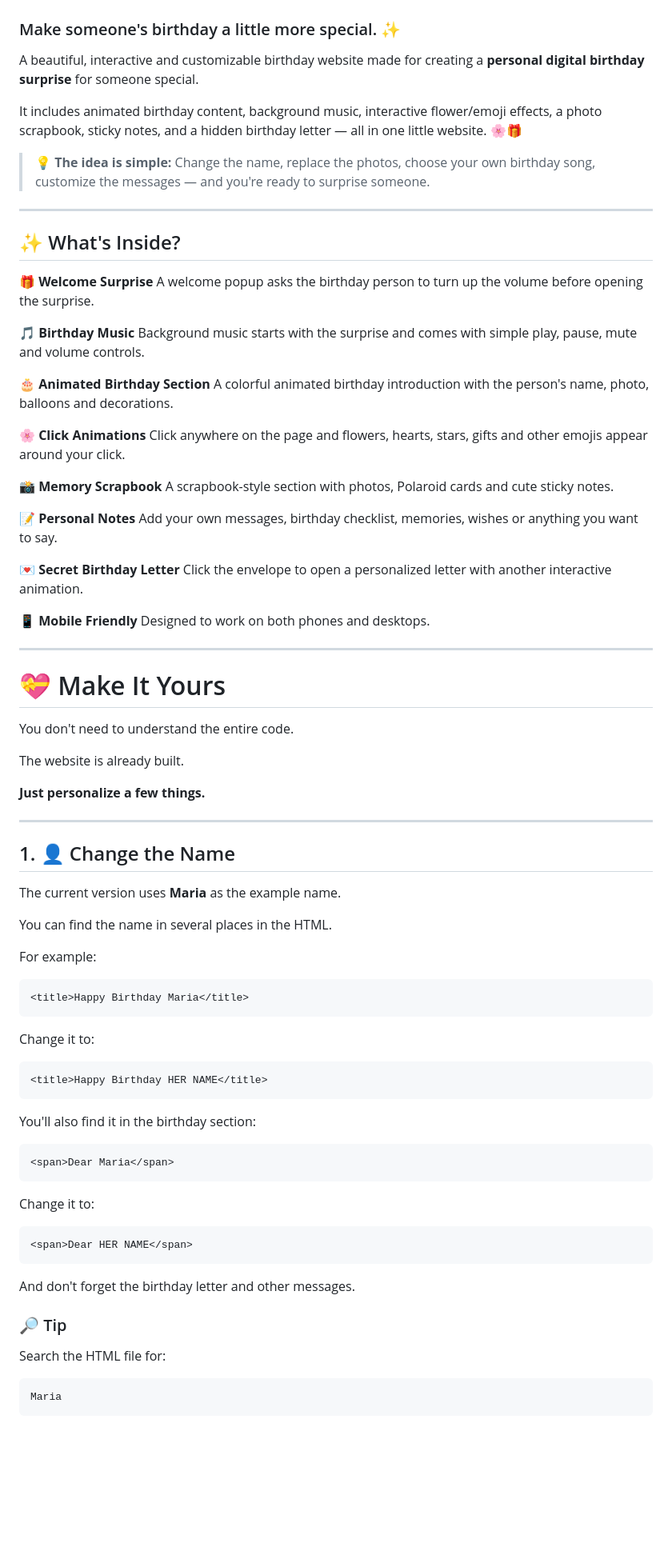
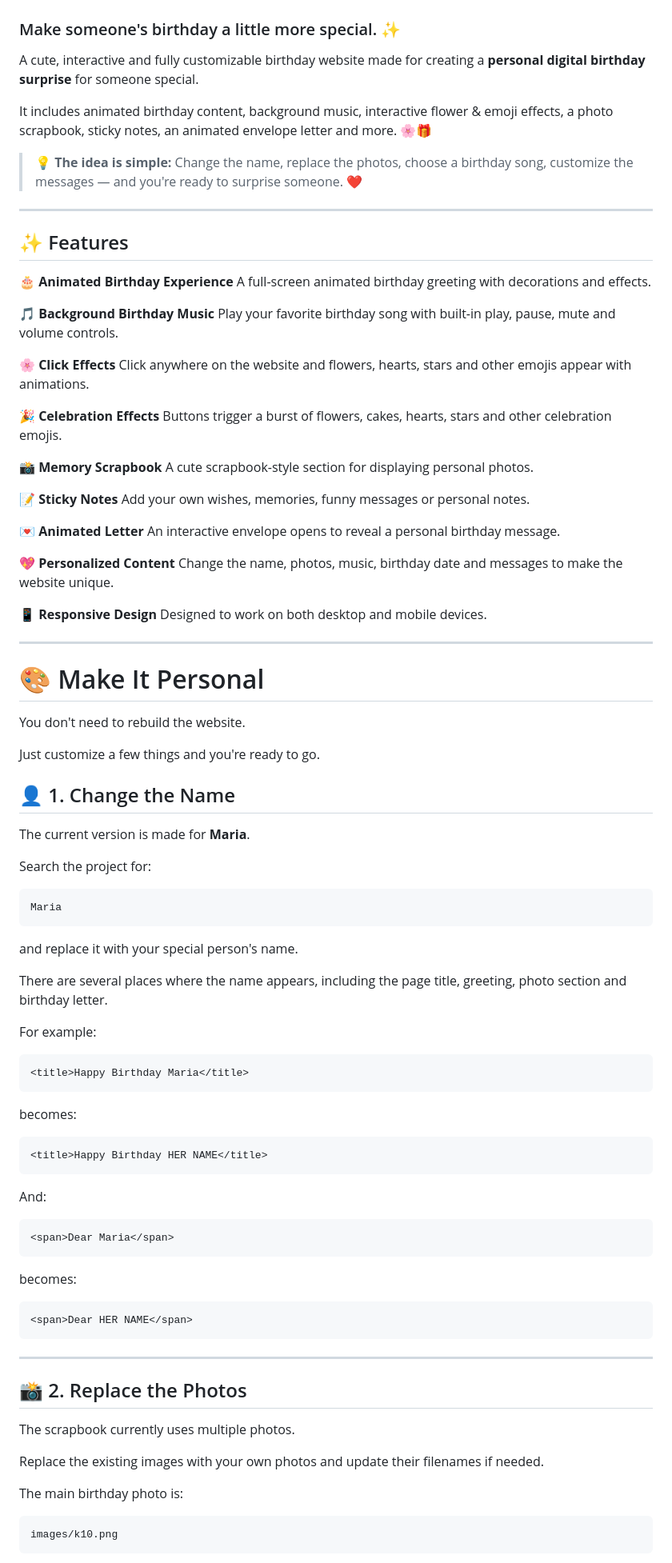
Before and after one commit to curie-x/special-birthday-website, a Markdown page: README.md, the part around one of its changes. Shown at 80% size. Rendered like a GitHub page; blank space fills up the shorter version.

````diff
--- a/README.md
+++ b/README.md
@@ -2,58 +2,65 @@
 
 ### Make someone's birthday a little more special. ✨
 
-A beautiful, interactive and customizable birthday website made for creating a **personal digital birthday surprise** for someone special.
+A cute, interactive and fully customizable birthday website made for creating a **personal digital birthday surprise** for someone special.
 
-It includes animated birthday content, background music, interactive flower/emoji effects, a photo scrapbook, sticky notes, and a hidden birthday letter — all in one little website. 🌸🎁
+It includes animated birthday content, background music, interactive flower & emoji effects, a photo scrapbook, sticky notes, an animated envelope letter and more. 🌸🎁
 
 > 💡 **The idea is simple:**
-> Change the name, replace the photos, choose your own birthday song, customize the messages — and you're ready to surprise someone.
+> Change the name, replace the photos, choose a birthday song, customize the messages — and you're ready to surprise someone. ❤️
 
 ---
 
-## ✨ What's Inside?
+## ✨ Features
 
-🎁 **Welcome Surprise**
-A welcome popup asks the birthday person to turn up the volume before opening the surprise.
+🎂 **Animated Birthday Experience**
+A full-screen animated birthday greeting with decorations and effects.
 
-🎵 **Birthday Music**
-Background music starts with the surprise and comes with simple play, pause, mute and volume controls.
+🎵 **Background Birthday Music**
+Play your favorite birthday song with built-in play, pause, mute and volume controls.
 
-🎂 **Animated Birthday Section**
-A colorful animated birthday introduction with the person's name, photo, balloons and decorations.
+🌸 **Click Effects**
+Click anywhere on the website and flowers, hearts, stars and other emojis appear with animations.
 
-🌸 **Click Animations**
-Click anywhere on the page and flowers, hearts, stars, gifts and other emojis appear around your click.
+🎉 **Celebration Effects**
+Buttons trigger a burst of flowers, cakes, hearts, stars and other celebration emojis.
 
 📸 **Memory Scrapbook**
-A scrapbook-style section with photos, Polaroid cards and cute sticky notes.
+A cute scrapbook-style section for displaying personal photos.
 
-📝 **Personal Notes**
-Add your own messages, birthday checklist, memories, wishes or anything you want to say.
+📝 **Sticky Notes**
+Add your own wishes, memories, funny messages or personal notes.
 
-💌 **Secret Birthday Letter**
-Click the envelope to open a personalized letter with another interactive animation.
+💌 **Animated Letter**
+An interactive envelope opens to reveal a personal birthday message.
 
-📱 **Mobile Friendly**
-Designed to work on both phones and desktops.
+💖 **Personalized Content**
+Change the name, photos, music, birthday date and messages to make the website unique.
+
+📱 **Responsive Design**
+Designed to work on both desktop and mobile devices.
 
 ---
 
-# 💝 Make It Yours
+# 🎨 Make It Personal
 
-You don't need to understand the entire code.
+You don't need to rebuild the website.
 
-The website is already built.
+Just customize a few things and you're ready to go.
 
-**Just personalize a few things.**
+## 👤 1. Change the Name
 
----
+The current version is made for **Maria**.
 
-## 1. 👤 Change the Name
+Search the project for:
 
-The current version uses **Maria** as the example name.
+```text
+Maria
+```
 
-You can find the name in several places in the HTML.
+and replace it with your special person's name.
+
+There are several places where the name appears, including the page title, greeting, photo section and birthday letter.
 
 For example:
 
@@ -61,31 +68,35 @@ For example:
 <title>Happy Birthday Maria</title>
 ```
 
-Change it to:
+becomes:
 
 ```html
 <title>Happy Birthday HER NAME</title>
 ```
 
-You'll also find it in the birthday section:
+And:
 
 ```html
 <span>Dear Maria</span>
 ```
 
-Change it to:
+becomes:
 
 ```html
 <span>Dear HER NAME</span>
 ```
 
-And don't forget the birthday letter and other messages.
+---
 
-### 🔎 Tip
+## 📸 2. Replace the Photos
 
-Search the HTML file for:
+The scrapbook currently uses multiple photos.
+
+Replace the existing images with your own photos and update their filenames if needed.
+
+The main birthday photo is:
 
 ```text
-Maria
+images/k10.png
 ```
 
````
Also changed, not shown: other parts of README.md (+160 -207 lines).
